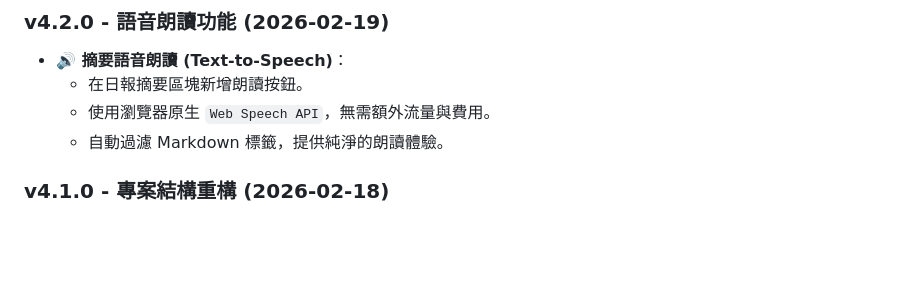
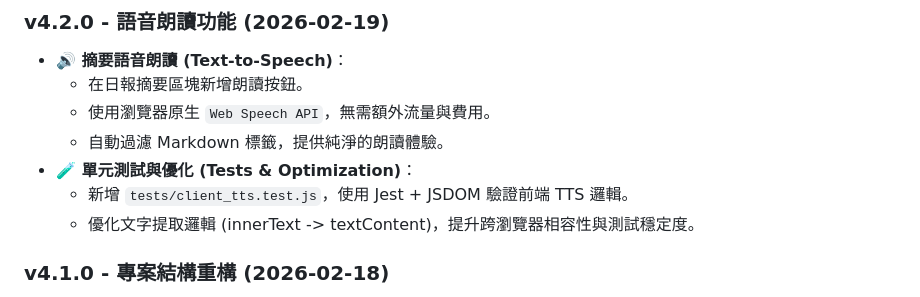
Before and after one commit to sa885450/news-daily, a Markdown page: README.md, the part around the change. Drawn GitHub-style; blank space fills up the shorter version.

Commit message:
docs: update README with v4.2.0 testing details

```diff
--- a/README.md
+++ b/README.md
@@ -32,6 +32,9 @@ news-daily/
   - 在日報摘要區塊新增朗讀按鈕。
   - 使用瀏覽器原生 `Web Speech API`，無需額外流量與費用。
   - 自動過濾 Markdown 標籤，提供純淨的朗讀體驗。
+- **🧪 單元測試與優化 (Tests & Optimization)**：
+  - 新增 `tests/client_tts.test.js`，使用 Jest + JSDOM 驗證前端 TTS 邏輯。
+  - 優化文字提取邏輯 (innerText -> textContent)，提升跨瀏覽器相容性與測試穩定度。
 
 ### v4.1.0 - 專案結構重構 (2026-02-18)
 - **🏗️ 目錄重構 (Project Restructuring)**：
```
